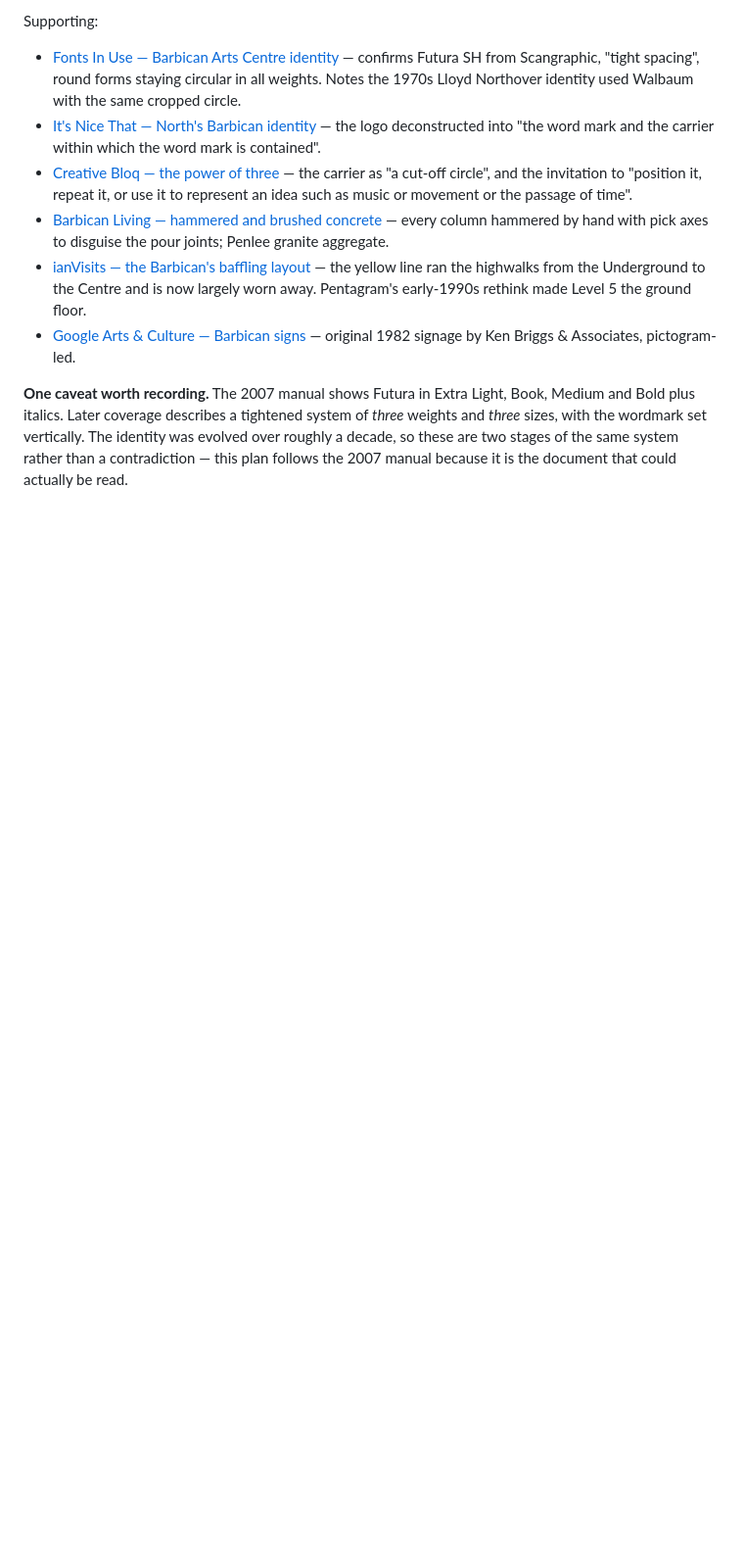
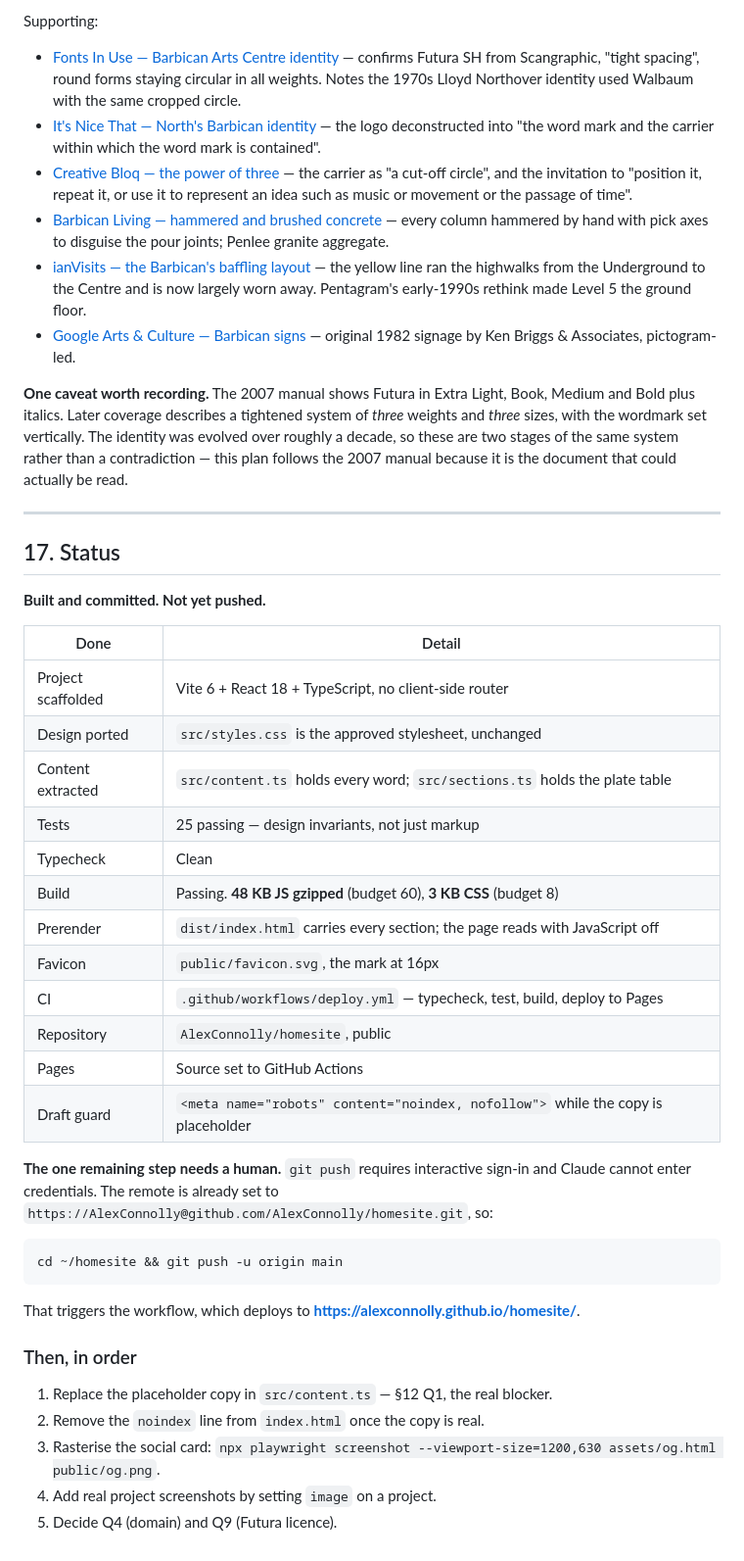
Before and after one commit to AlexConnolly/alexconnolly, a Markdown page: PLAN.md, the part around one of its changes. Shown at 98% size. GitHub-like rendering; blank space fills up the shorter version.

Commit message:
Record deployment status and answered questions in the plan

````diff
--- a/PLAN.md
+++ b/PLAN.md
@@ -717,3 +719,43 @@ and Bold plus italics. Later coverage describes a tightened system of *three* we
 *three* sizes, with the wordmark set vertically. The identity was evolved over roughly a
 decade, so these are two stages of the same system rather than a contradiction — this plan
 follows the 2007 manual because it is the document that could actually be read.
+
+---
+
+## 17. Status
+
+**Built and committed. Not yet pushed.**
+
+| Done | Detail |
+| --- | --- |
+| Project scaffolded | Vite 6 + React 18 + TypeScript, no client-side router |
+| Design ported | `src/styles.css` is the approved stylesheet, unchanged |
+| Content extracted | `src/content.ts` holds every word; `src/sections.ts` holds the plate table |
+| Tests | 25 passing — design invariants, not just markup |
+| Typecheck | Clean |
+| Build | Passing. **48 KB JS gzipped** (budget 60), **3 KB CSS** (budget 8) |
+| Prerender | `dist/index.html` carries every section; the page reads with JavaScript off |
+| Favicon | `public/favicon.svg`, the mark at 16px |
+| CI | `.github/workflows/deploy.yml` — typecheck, test, build, deploy to Pages |
+| Repository | `AlexConnolly/homesite`, public |
+| Pages | Source set to GitHub Actions |
+| Draft guard | `<meta name="robots" content="noindex, nofollow">` while the copy is placeholder |
+
+**The one remaining step needs a human.** `git push` requires interactive sign-in and
+Claude cannot enter credentials. The remote is already set to
+`https://AlexConnolly@github.com/AlexConnolly/homesite.git`, so:
+
+```bash
+cd ~/homesite && git push -u origin main
+```
+
+That triggers the workflow, which deploys to
+**https://alexconnolly.github.io/homesite/**.
+
+### Then, in order
+
+1. Replace the placeholder copy in `src/content.ts` — §12 Q1, the real blocker.
+2. Remove the `noindex` line from `index.html` once the copy is real.
+3. Rasterise the social card: `npx playwright screenshot --viewport-size=1200,630 assets/og.html public/og.png`.
+4. Add real project screenshots by setting `image` on a project.
+5. Decide Q4 (domain) and Q9 (Futura licence).
````
Also changed, not shown: other parts of PLAN.md (+5 -3 lines).
